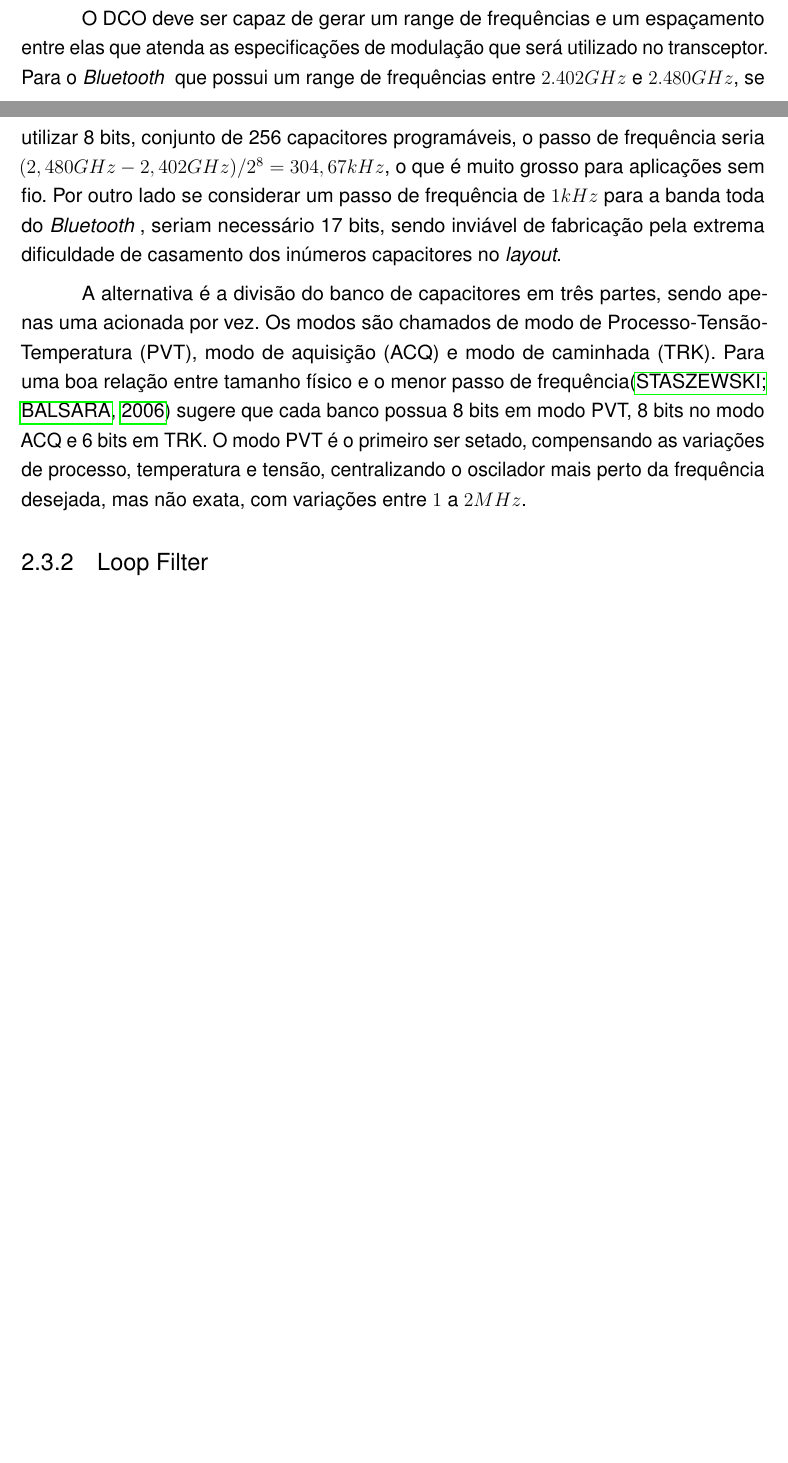
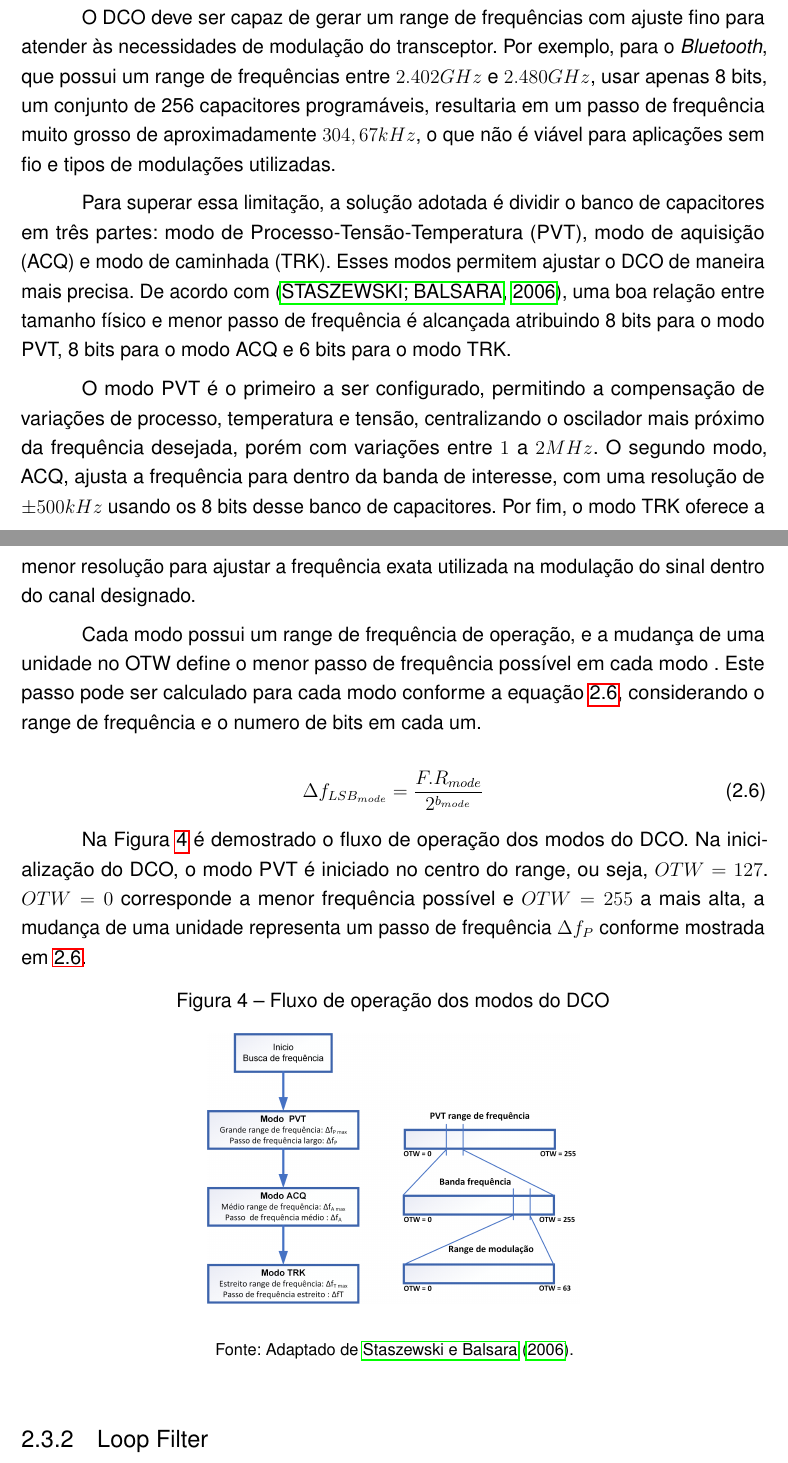
Before and after one commit to Andersonfw/ADPLL, a LaTeX thesis (TEX/main.tex, which reads TEX/fundamentacao.tex): two parts of pages 21 and 22 of 28 before the commit and two parts of pages 22 and 23 of 29 after it, joined at a grey line, cut so that both start at the same text, the shorter picture padded with empty space. Compiled offline with pdfLaTeX.

Commit message:
Escrita sobre o DCO. ADição de imagens sobre o DCO.

```diff
--- a/TEX/fundamentacao.tex
+++ b/TEX/fundamentacao.tex
@@ -125,4 +126,3 @@ O DCO é formado por um circuito tanque LC, um indutor fixo e um banco de capaci
 	\label{eq:f_LC}
 \end{equation}
 
-O DCO deve ser capaz de gerar um range de frequências e um espaçamento entre elas que atenda as especificações de modulação que será utilizado no transceptor. Para o \textit{Bluetooth } que possui um range de frequências entre $2.402GHz$ e $2.480GHz$, se utilizar 8 bits, conjunto de 256 capacitores programáveis, o passo de frequência seria $(2,480GHz - 2,402GHz)/2^8 = 304,67kHz$, o que é muito grosso para aplicações sem fio. Por outro lado se considerar um passo de frequência de $1kHz$ para a banda toda do \textit{Bluetooth }, seriam necessário 17 bits, sendo inviável de fabricação pela extrema dificuldade de casamento dos inúmeros capacitores no \textit{layout}.
@@ -129,6 +139,40 @@ O DCO deve ser capaz de gerar um range de frequências e um espaçamento entre e
+	\label{fig:curva_COX_vbg}
+\end{figure}
+
+O DCO deve ser capaz de gerar um range de frequências com ajuste fino para atender às necessidades de modulação do transceptor. Por exemplo, para o \textit{Bluetooth}, que possui um range de frequências entre $2.402GHz$ e $2.480GHz$, usar apenas 8 bits, um conjunto de 256 capacitores programáveis, resultaria em um passo de frequência muito grosso de aproximadamente $304,67kHz$, o que não é viável para aplicações sem fio e tipos de modulações utilizadas.
+
+Para superar essa limitação, a solução adotada é dividir o banco de capacitores em três partes: modo de Processo-Tensão-Temperatura (PVT), modo de aquisição (ACQ) e modo de caminhada (TRK). Esses modos permitem ajustar o DCO de maneira mais precisa. De acordo com \cite{staszewski2006all}, uma boa relação entre tamanho físico e menor passo de frequência é alcançada atribuindo 8 bits para o modo PVT, 8 bits para o modo ACQ e 6 bits para o modo TRK.
+
+%
+%O DCO deve ser capaz de gerar um range de frequências e um espaçamento entre elas que atenda as especificações de modulação que será utilizado no transceptor. Para o \textit{Bluetooth } que possui um range de frequências entre $2.402GHz$ e $2.480GHz$, se utilizar 8 bits, conjunto de 256 capacitores programáveis, o passo de frequência seria $(2,480GHz - 2,402GHz)/2^8 = 304,67kHz$, o que é muito grosso para aplicações sem fio. Por outro lado se considerar um passo de frequência de $1kHz$ para a banda toda do \textit{Bluetooth }, seriam necessário 17 bits, sendo inviável de fabricação pela extrema dificuldade de casamento dos inúmeros capacitores no \textit{layout}.
+%
+%
+%A alternativa é a divisão do banco de capacitores em três partes, sendo apenas uma acionada por vez. Os modos são chamados de modo de Processo-Tensão-Temperatura  (PVT), modo de aquisição (ACQ) e modo de caminhada (TRK). Para uma boa relação entre tamanho físico e o menor passo de frequência\cite{staszewski2006all} sugere que cada banco possua 8 bits em modo PVT, 8 bits no modo ACQ e 6 bits em TRK.  O modo PVT é o primeiro ser setado, compensando as variações de processo, temperatura e tensão, centralizando o oscilador mais perto da frequência desejada, mas não exata, com variações entre $1$ a $2MHz$. O segundo modo é o ACQ, ajustando a frequência para dentro da banda de interesse, com uma resolução de $\pm 500kHz$ utilizando 8 bits neste banco de capacitores. Por fim o modo TRK é a menor resolução para ajustar a frequência exata utilizada na modulação do sinal dentro do canal utilizado.
+
+%A solução adotada é dividir o banco de capacitores em três partes, ativando apenas uma delas por vez. Esses modos são conhecidos como modo de Processo-Tensão-Temperatura (PVT), modo de aquisição (ACQ) e modo de caminhada (TRK). Para alcançar um equilíbrio adequado entre tamanho físico e menor passo de frequência, de acordo com \cite{staszewski2006all}, sugere-se que cada banco possua 8 bits no modo PVT, 8 bits no modo ACQ e 6 bits no modo TRK.
+
+O modo PVT é o primeiro a ser configurado, permitindo a compensação de variações de processo, temperatura e tensão, centralizando o oscilador mais próximo da frequência desejada, porém com variações entre $1$ a $2MHz$. O segundo modo, ACQ, ajusta a frequência para dentro da banda de interesse, com uma resolução de $\pm 500kHz$ usando os 8 bits desse banco de capacitores. Por fim, o modo TRK oferece a menor resolução para ajustar a frequência exata utilizada na modulação do sinal dentro do canal designado.
+
+Cada modo possui um range de frequência de operação, e a mudança de uma unidade no OTW define o menor passo de frequência possível em cada modo . Este passo pode ser calculado para cada modo conforme a equação \ref{eq:step_freq_mode}, considerando o range de frequência e o numero de bits em cada um.
+
+\begin{equation}
+	\Delta f_{LSB_{mode}} = \frac{F.R_{mode}}{2^{b_{mode}}}
+	\label{eq:step_freq_mode}
+\end{equation}
 
 
-A alternativa é a divisão do banco de capacitores em três partes, sendo apenas uma acionada por vez. Os modos são chamados de modo de Processo-Tensão-Temperatura  (PVT), modo de aquisição (ACQ) e modo de caminhada (TRK). Para uma boa relação entre tamanho físico e o menor passo de frequência\cite{staszewski2006all} sugere que cada banco possua 8 bits em modo PVT, 8 bits no modo ACQ e 6 bits em TRK.  O modo PVT é o primeiro ser setado, compensando as variações de processo, temperatura e tensão, centralizando o oscilador mais perto da frequência desejada, mas não exata, com variações entre $1$ a $2MHz$.
+Na Figura \ref{fig:bank_modos} é demostrado o fluxo de operação dos modos do DCO. Na inicialização do DCO,  o modo PVT é iniciado no centro do range, ou seja, $OTW=127$. $OTW=0$ corresponde a menor frequência possível e $OTW=255$ a mais alta, a mudança de uma unidade representa um passo de frequência $\Delta f_P$ conforme mostrada em \ref{eq:step_freq_mode}.
+
+
+\begin{figure}[h!]
+	\caption{Fluxo de operação dos modos do DCO }
+	\begin{center}
+		\includegraphics[scale=0.6]{img/bank_modos.png}
+	\end{center}
+	\fonte{Adaptado de \citeonline{staszewski2006all}.}
+	\label{fig:bank_modos}
+\end{figure}
+
 %%%%%%%%%%%%%%%%%%%%%%%%%%%%%%%%%%%%%%%%%%%%%%%%%%%%%%%%%%%%%%%%%%%%%
 \subsection{Loop Filter}
 %%%%%%%%%%%%%%%%%%%%%%%%%%%%%%%%%%%%%%%%%%%%%%%%%%%%%%%%%%%%%%%%%%%%%%
```
Also changed, not shown: TEX/img/bank_modos.png (added), TEX/img/curva_COX_vbg.png (added), TEX/img/ideia_settling_fre_modes.png (added), TEX/img/pmos_varactor.png (added), refs_OUTRAS/All-digital_TX_frequency_synthesizer_and_discrete-time_receiver_for_Bluetooth_radio_in_130-nm_CMOS.pdf (deleted), TEX/fundamentacao.tex (17 more changed lines), 1 other file.
